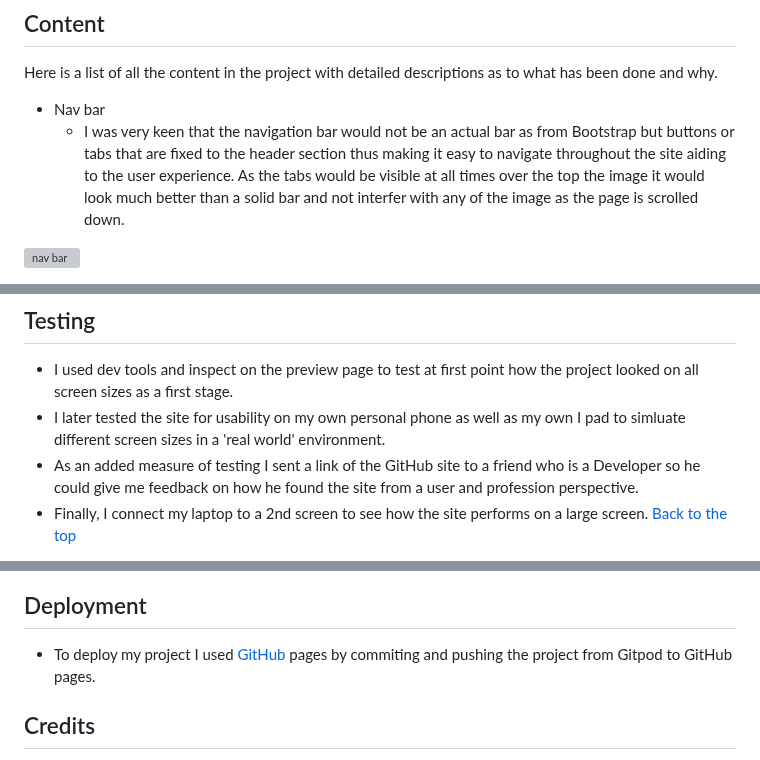
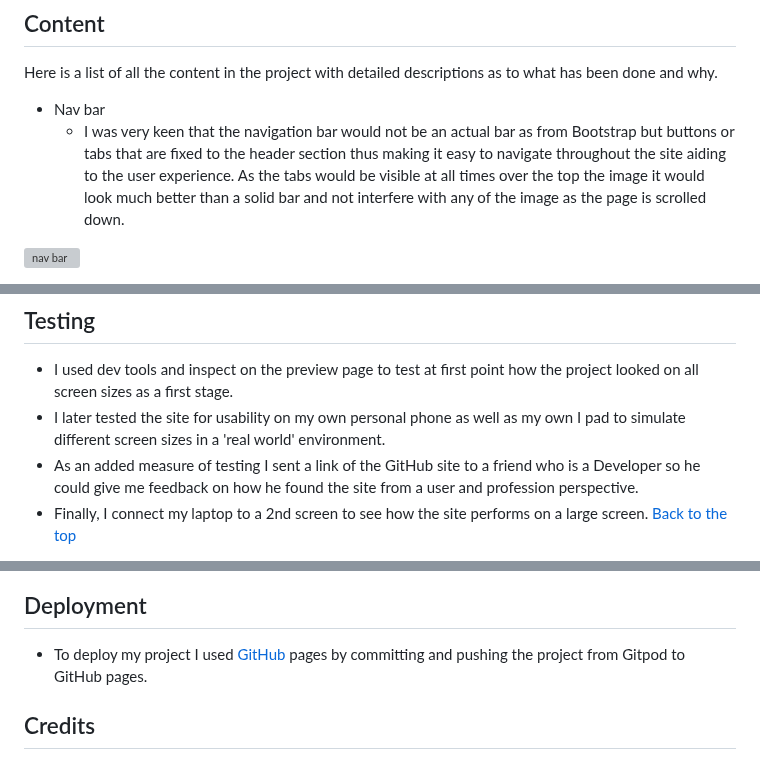
Before and after one commit to Richard-L4/the-majors, a Markdown page: readme.md, 3 parts joined by grey strips. Drawn GitHub-style; grey boxes are pictures that could not be loaded.

```diff
--- a/readme.md
+++ b/readme.md
@@ -30,7 +30,7 @@
 ## Content
 Here is a list of all the content in the project with detailed descriptions as to what has been done and why.
 - Nav bar
-    - I was very keen that the navigation bar would not be an actual bar as from Bootstrap but buttons or tabs that are fixed to the header section thus making it easy to navigate throughout the site aiding to the user experience. As the tabs would be visible at all times over the top the image it would look much better than a solid bar and not interfer with any of the image as the page is scrolled down.
+    - I was very keen that the navigation bar would not be an actual bar as from Bootstrap but buttons or tabs that are fixed to the header section thus making it easy to navigate throughout the site aiding to the user experience. As the tabs would be visible at all times over the top the image it would look much better than a solid bar and not interfere with any of the image as the page is scrolled down.
 
 ![nav bar](/assets/images/Screenshot%202024-11-18%20113544.png)
 - Logo
@@ -84,7 +84,7 @@ In the future I would like to add more pages, giving far more detail of the game
 [Back to the top](#the-majors)
 ## Testing
 - I used  dev tools and inspect on the preview page to test at first point how the project looked on all screen sizes as a first stage.
-- I later tested the site for usability on my own personal phone as well as my own I pad to simluate different screen sizes in a 'real world' environment.
+- I later tested the site for usability on my own personal phone as well as my own I pad to simulate different screen sizes in a 'real world' environment.
 - As an added measure of testing I sent a link of the GitHub site to a friend who is a Developer so he could give me feedback on how he found the site from a user and profession perspective.
 - Finally, I connect my laptop to a 2nd screen to see how the site performs on a large screen.
 [Back to the top](#the-majors)
@@ -116,7 +116,7 @@ In the future I would like to add more pages, giving far more detail of the game
     - Success page
  ![success](/assets/images/Screenshot%202024-11-16%20113518.png)
 ## Deployment
-- To deploy my project I used [GitHub](https://github.com/) pages by commiting and pushing the project from Gitpod to GitHub pages.
+- To deploy my project I used [GitHub](https://github.com/) pages by committing and pushing the project from Gitpod to GitHub pages.
 
 ## Credits
 - During this project I used [Bootstrap](https://getbootstrap.com/) to provide several code blocks as a base template.
```
Also changed, not shown: other parts of readme.md (+10 -10 lines).
